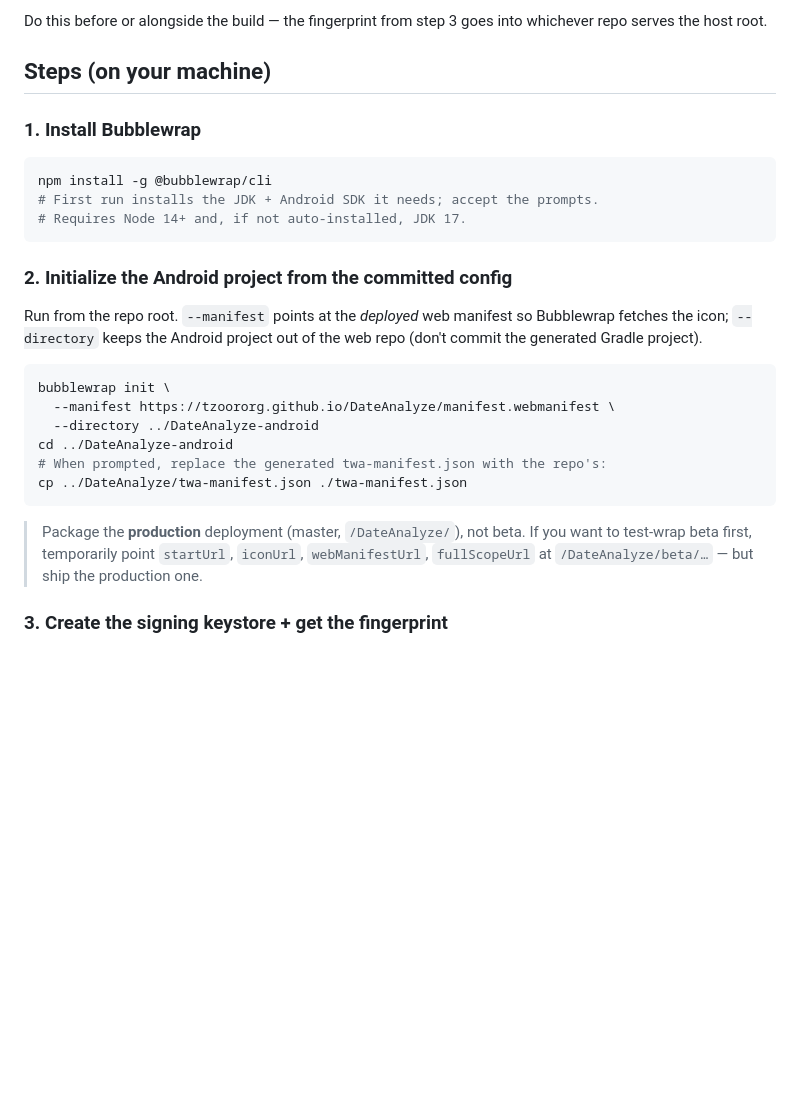
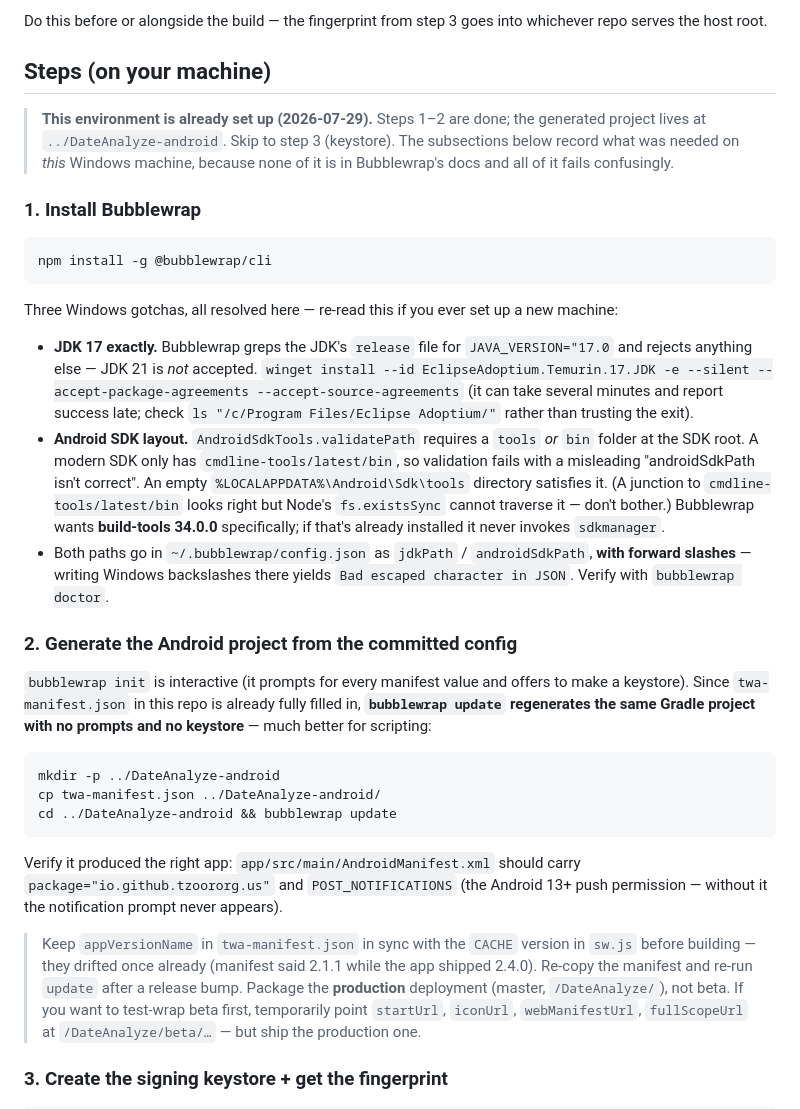
Before and after one commit to tzoororg/DateAnalyze, a Markdown page: plans/active/ANDROID_PACKAGING.md, the part around the change. Drawn GitHub-style; blank space fills up the shorter version.

````diff
--- a/plans/active/ANDROID_PACKAGING.md
+++ b/plans/active/ANDROID_PACKAGING.md
@@ -33,25 +33,51 @@ whichever repo serves the host root.
 
 ## Steps (on your machine)
 
+> **This environment is already set up (2026-07-29).** Steps 1–2 are done; the
+> generated project lives at `../DateAnalyze-android`. Skip to step 3 (keystore).
+> The subsections below record what was needed on *this* Windows machine, because
+> none of it is in Bubblewrap's docs and all of it fails confusingly.
+
 ### 1. Install Bubblewrap
 ```bash
 npm install -g @bubblewrap/cli
-# First run installs the JDK + Android SDK it needs; accept the prompts.
-# Requires Node 14+ and, if not auto-installed, JDK 17.
 ```
 
-### 2. Initialize the Android project from the committed config
-Run from the repo root. `--manifest` points at the *deployed* web manifest so
-Bubblewrap fetches the icon; `--directory` keeps the Android project out of the
-web repo (don't commit the generated Gradle project).
+Three Windows gotchas, all resolved here — re-read this if you ever set up a new machine:
+
+- **JDK 17 exactly.** Bubblewrap greps the JDK's `release` file for
+  `JAVA_VERSION="17.0` and rejects anything else — JDK 21 is *not* accepted.
+  `winget install --id EclipseAdoptium.Temurin.17.JDK -e --silent --accept-package-agreements --accept-source-agreements`
+  (it can take several minutes and report success late; check
+  `ls "/c/Program Files/Eclipse Adoptium/"` rather than trusting the exit).
+- **Android SDK layout.** `AndroidSdkTools.validatePath` requires a `tools` *or*
+  `bin` folder at the SDK root. A modern SDK only has `cmdline-tools/latest/bin`,
+  so validation fails with a misleading "androidSdkPath isn't correct". An empty
+  `%LOCALAPPDATA%\Android\Sdk\tools` directory satisfies it. (A junction to
+  `cmdline-tools/latest/bin` looks right but Node's `fs.existsSync` cannot
+  traverse it — don't bother.) Bubblewrap wants **build-tools 34.0.0**
+  specifically; if that's already installed it never invokes `sdkmanager`.
+- Both paths go in `~/.bubblewrap/config.json` as `jdkPath` / `androidSdkPath`,
+  **with forward slashes** — writing Windows backslashes there yields
+  `Bad escaped character in JSON`. Verify with `bubblewrap doctor`.
+
+### 2. Generate the Android project from the committed config
+`bubblewrap init` is interactive (it prompts for every manifest value and offers
+to make a keystore). Since `twa-manifest.json` in this repo is already fully
+filled in, **`bubblewrap update` regenerates the same Gradle project with no
+prompts and no keystore** — much better for scripting:
 ```bash
-bubblewrap init \
-  --manifest https://tzoororg.github.io/DateAnalyze/manifest.webmanifest \
-  --directory ../DateAnalyze-android
-cd ../DateAnalyze-android
-# When prompted, replace the generated twa-manifest.json with the repo's:
-cp ../DateAnalyze/twa-manifest.json ./twa-manifest.json
+mkdir -p ../DateAnalyze-android
+cp twa-manifest.json ../DateAnalyze-android/
+cd ../DateAnalyze-android && bubblewrap update
 ```
+Verify it produced the right app: `app/src/main/AndroidManifest.xml` should carry
+`package="io.github.tzoororg.us"` and `POST_NOTIFICATIONS` (the Android 13+ push
+permission — without it the notification prompt never appears).
+
+> Keep `appVersionName` in `twa-manifest.json` in sync with the `CACHE` version in
+> `sw.js` before building — they drifted once already (manifest said 2.1.1 while
+> the app shipped 2.4.0). Re-copy the manifest and re-run `update` after a release bump.
 > Package the **production** deployment (master, `/DateAnalyze/`), not beta.
 > If you want to test-wrap beta first, temporarily point `startUrl`,
 > `iconUrl`, `webManifestUrl`, `fullScopeUrl` at `/DateAnalyze/beta/…` — but
````
Also changed, not shown: plans/active/LAUNCH_AUG1.md (+14 -3 lines), plans/active/PRODUCTION_PLAN.md (+21 -10 lines).
